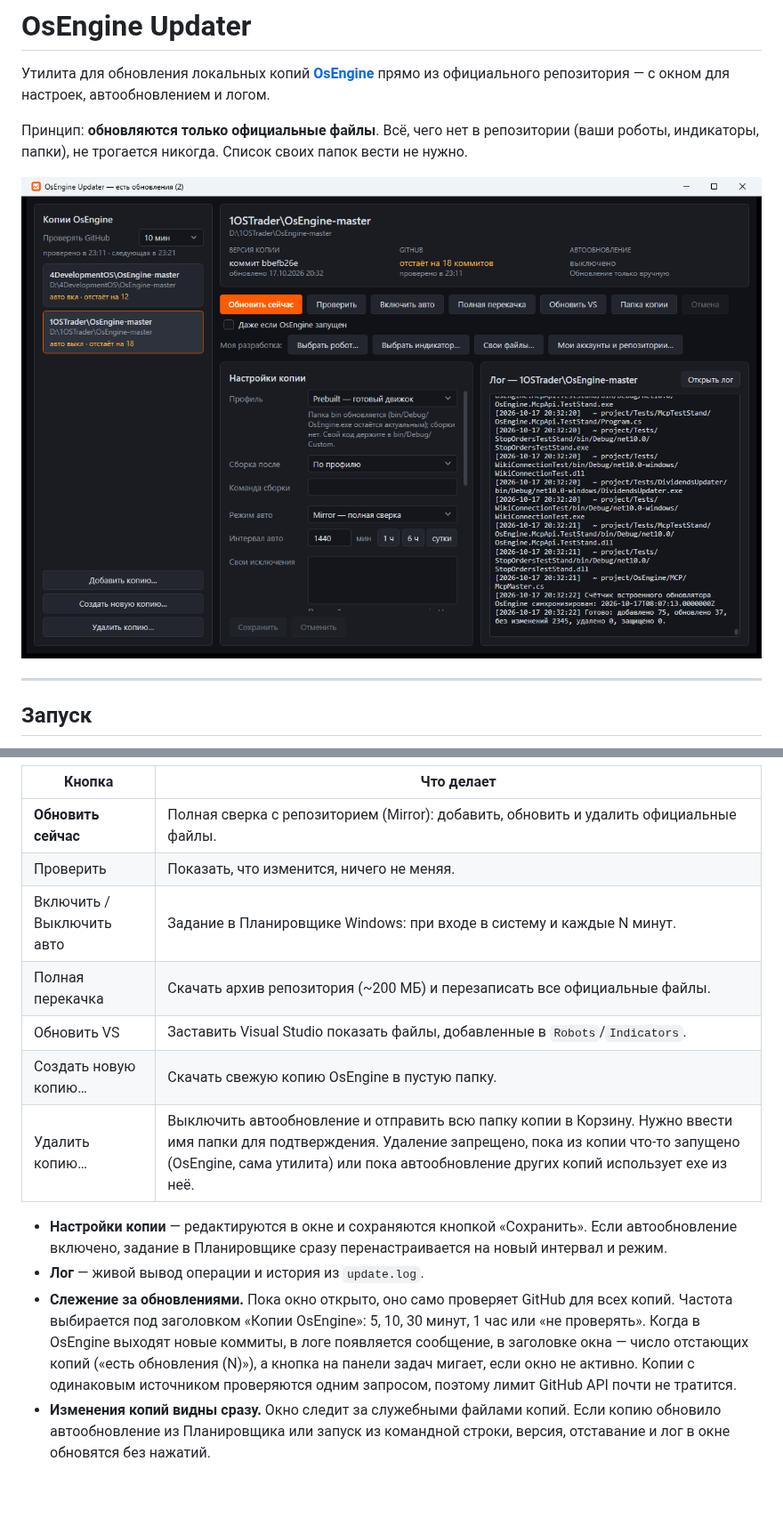
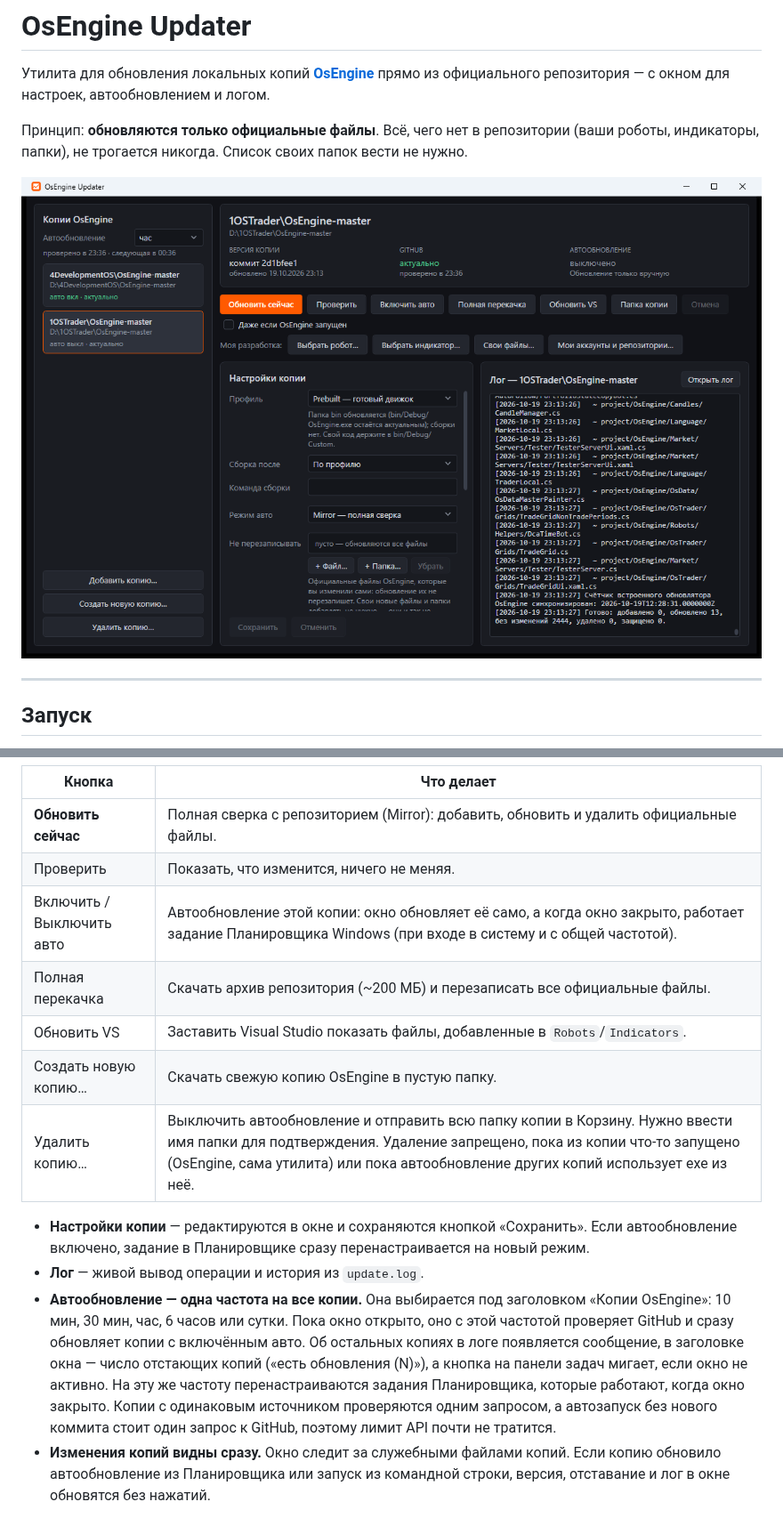
Before and after one commit to si0683/OsEngineUpdater, a Markdown page: README.md, 2 parts joined by grey strips. Shown at 89% size. Rendered like a GitHub page; pictures changed too: docs/screenshot-2026-10-19-2.png (added), docs/screenshot-2026-10-19.png (deleted); blank space fills up the shorter version.

```diff
--- a/README.md
+++ b/README.md
@@ -4,7 +4,7 @@
 
 Принцип: **обновляются только официальные файлы**. Всё, чего нет в репозитории (ваши роботы, индикаторы, папки), не трогается никогда. Список своих папок вести не нужно.
 
-![Окно OsEngine Updater](docs/screenshot-2026-10-19.png)
+![Окно OsEngine Updater](docs/screenshot-2026-10-19-2.png)
 
 ---
 
@@ -20,15 +20,15 @@
 |---|---|
 | **Обновить сейчас** | Полная сверка с репозиторием (Mirror): добавить, обновить и удалить официальные файлы. |
 | Проверить | Показать, что изменится, ничего не меняя. |
-| Включить / Выключить авто | Задание в Планировщике Windows: при входе в систему и каждые N минут. |
+| Включить / Выключить авто | Автообновление этой копии: окно обновляет её само, а когда окно закрыто, работает задание Планировщика Windows (при входе в систему и с общей частотой). |
 | Полная перекачка | Скачать архив репозитория (~200 МБ) и перезаписать все официальные файлы. |
 | Обновить VS | Заставить Visual Studio показать файлы, добавленные в `Robots`/`Indicators`. |
 | Создать новую копию… | Скачать свежую копию OsEngine в пустую папку. |
 | Удалить копию… | Выключить автообновление и отправить всю папку копии в Корзину. Нужно ввести имя папки для подтверждения. Удаление запрещено, пока из копии что-то запущено (OsEngine, сама утилита) или пока автообновление других копий использует exe из неё. |
 
-- **Настройки копии** — редактируются в окне и сохраняются кнопкой «Сохранить». Если автообновление включено, задание в Планировщике сразу перенастраивается на новый интервал и режим.
+- **Настройки копии** — редактируются в окне и сохраняются кнопкой «Сохранить». Если автообновление включено, задание в Планировщике сразу перенастраивается на новый режим.
 - **Лог** — живой вывод операции и история из `update.log`.
-- **Слежение за обновлениями.** Пока окно открыто, оно само проверяет GitHub для всех копий. Частота выбирается под заголовком «Копии OsEngine»: 5, 10, 30 минут, 1 час или «не проверять». Когда в OsEngine выходят новые коммиты, в логе появляется сообщение, в заголовке окна — число отстающих копий («есть обновления (N)»), а кнопка на панели задач мигает, если окно не активно. Копии с одинаковым источником проверяются одним запросом, поэтому лимит GitHub API почти не тратится.
+- **Автообновление — одна частота на все копии.** Она выбирается под заголовком «Копии OsEngine»: 10 мин, 30 мин, час, 6 часов или сутки. Пока окно открыто, оно с этой частотой проверяет GitHub и сразу обновляет копии с включённым авто. Об остальных копиях в логе появляется сообщение, в заголовке окна — число отстающих копий («есть обновления (N)»), а кнопка на панели задач мигает, если окно не активно. На эту же частоту перенастраиваются задания Планировщика, которые работают, когда окно закрыто. Копии с одинаковым источником проверяются одним запросом, а автозапуск без нового коммита стоит один запрос к GitHub, поэтому лимит API почти не тратится.
 - **Изменения копий видны сразу.** Окно следит за служебными файлами копий. Если копию обновило автообновление из Планировщика или запуск из командной строки, версия, отставание и лог в окне обновятся без нажатий.
 
 Пока OsEngine этой копии запущен, обновление пропускается (файлы `bin` заняты). Чтобы обновить всё равно, отметьте «Даже если OsEngine запущен».
```
Also changed, not shown: other parts of README.md (+5 -4 lines), 8 other files.
